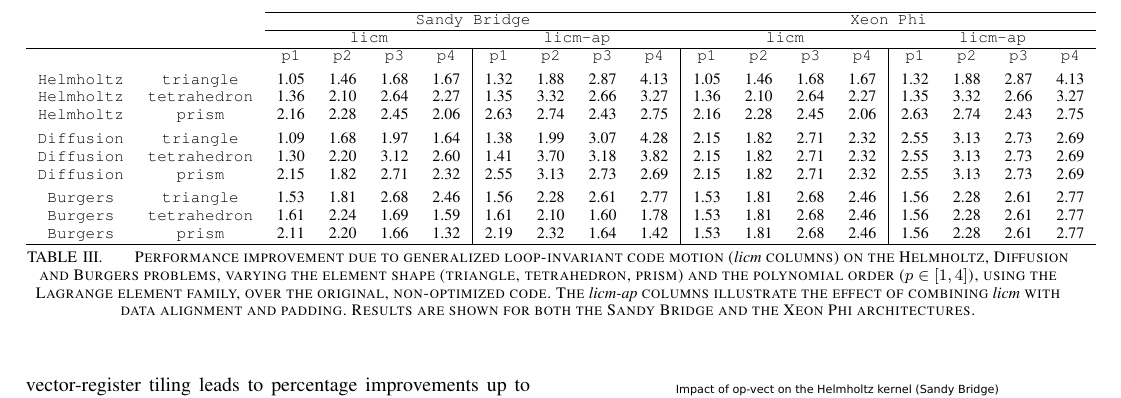
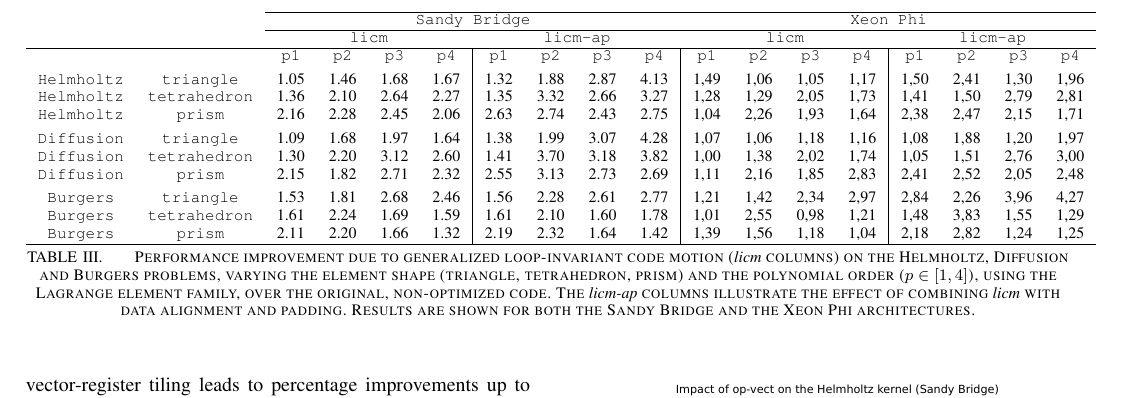
Before and after one commit to FabioLuporini/Paper-CrossLoopOptimizationFEM, a LaTeX paper (paper/bare_conf.tex): part of page 8 of 11, cut so that both start at the same text. Compiled offline with pdfLaTeX.

Commit message:
Update licm table

```diff
--- a/paper/bare_conf.tex
+++ b/paper/bare_conf.tex
@@ -805,17 +805,17 @@
 & & \multicolumn{4}{c}{\texttt{licm}} & \multicolumn{4}{c}{\texttt{licm-ap}} & \multicolumn{4}{c}{\texttt{licm}} & \multicolumn{4}{c}{\texttt{licm-ap}} \\
 \cline{1-18}
 & & \texttt{p1} & \texttt{p2} & \texttt{p3} & \texttt{p4} & \texttt{p1} & \texttt{p2} & \texttt{p3} & \texttt{p4} & \texttt{p1} & \texttt{p2} & \texttt{p3} & \texttt{p4} & \texttt{p1} & \texttt{p2} & \texttt{p3} & \texttt{p4} \\[0.1cm]
-\texttt{Helmholtz} & \texttt{triangle} & 1.05 & 1.46 & 1.68 & 1.67 & 1.32 & 1.88 & 2.87 & 4.13 & 1.05 & 1.46 & 1.68 & 1.67 & 1.32 & 1.88 & 2.87 & 4.13 \\
-\texttt{Helmholtz} & \texttt{tetrahedron} & 1.36 & 2.10 & 2.64 & 2.27 & 1.35 & 3.32 & 2.66 & 3.27 & 1.36 & 2.10 & 2.64 & 2.27 & 1.35 & 3.32 & 2.66 & 3.27 \\
-\texttt{Helmholtz} & \texttt{prism} & 2.16 & 2.28 & 2.45 & 2.06 & 2.63 & 2.74 & 2.43 & 2.75 & 2.16 & 2.28 & 2.45 & 2.06 & 2.63 & 2.74 & 2.43 & 2.75\\[0.1cm]
+\texttt{Helmholtz} & \texttt{triangle} & 1.05 & 1.46 & 1.68 & 1.67 & 1.32 & 1.88 & 2.87 & 4.13 & 1,49 & 1,06 & 1,05 & 1,17 & 1,50 & 2,41 & 1,30 & 1,96 \\
+\texttt{Helmholtz} & \texttt{tetrahedron} & 1.36 & 2.10 & 2.64 & 2.27 & 1.35 & 3.32 & 2.66 & 3.27 & 1,28 & 1,29 & 2,05 & 1,73 & 1,41 & 1,50 & 2,79 & 2,81 \\
+\texttt{Helmholtz} & \texttt{prism} & 2.16 & 2.28 & 2.45 & 2.06 & 2.63 & 2.74 & 2.43 & 2.75 & 1,04 & 2,26 & 1,93 & 1,64 & 2,38 & 2,47 & 2,15 & 1,71\\[0.1cm]
 %\cline{1-18}
-\texttt{Diffusion} & \texttt{triangle} & 1.09 & 1.68 & 1.97 & 1.64 & 1.38 & 1.99 & 3.07 & 4.28 & 2.15 & 1.82 & 2.71 & 2.32 & 2.55 & 3.13 & 2.73 & 2.69\\
-\texttt{Diffusion} & \texttt{tetrahedron} & 1.30 & 2.20 & 3.12 & 2.60 & 1.41 & 3.70 & 3.18 & 3.82 & 2.15 & 1.82 & 2.71 & 2.32 & 2.55 & 3.13 & 2.73 & 2.69\\
-\texttt{Diffusion} & \texttt{prism} & 2.15 & 1.82 & 2.71 & 2.32 & 2.55 & 3.13 & 2.73 & 2.69 & 2.15 & 1.82 & 2.71 & 2.32 & 2.55 & 3.13 & 2.73 & 2.69\\[0.1cm]
+\texttt{Diffusion} & \texttt{triangle} & 1.09 & 1.68 & 1.97 & 1.64 & 1.38 & 1.99 & 3.07 & 4.28 & 1,07 & 1,06 & 1,18 & 1,16 & 1,08 & 1,88 & 1,20 & 1,97\\
+\texttt{Diffusion} & \texttt{tetrahedron} & 1.30 & 2.20 & 3.12 & 2.60 & 1.41 & 3.70 & 3.18 & 3.82 & 1,00 & 1,38 & 2,02 & 1,74 & 1,05 & 1,51 & 2,76 & 3,00\\
+\texttt{Diffusion} & \texttt{prism} & 2.15 & 1.82 & 2.71 & 2.32 & 2.55 & 3.13 & 2.73 & 2.69 & 1,11 & 2,16 & 1,85 & 2,83 & 2,41 & 2,52 & 2,05 & 2,48\\[0.1cm]
 %\cline{1-18}
-\texttt{Burgers} & \texttt{triangle} & 1.53 & 1.81 & 2.68 & 2.46 & 1.56 & 2.28 & 2.61 & 2.77 & 1.53 & 1.81 & 2.68 & 2.46 & 1.56 & 2.28 & 2.61 & 2.77 \\
-\texttt{Burgers} & \texttt{tetrahedron} & 1.61 & 2.24 & 1.69 & 1.59 & 1.61 & 2.10 & 1.60 & 1.78 & 1.53 & 1.81 & 2.68 & 2.46 & 1.56 & 2.28 & 2.61 & 2.77 \\
-\texttt{Burgers} & \texttt{prism} & 2.11 & 2.20 & 1.66 & 1.32 & 2.19 & 2.32 & 1.64 & 1.42 & 1.53 & 1.81 & 2.68 & 2.46 & 1.56 & 2.28 & 2.61 & 2.77 \\
+\texttt{Burgers} & \texttt{triangle} & 1.53 & 1.81 & 2.68 & 2.46 & 1.56 & 2.28 & 2.61 & 2.77 & 1,21 & 1,42 & 2,34 & 2,97 & 2,84 & 2,26 & 3,96 & 4,27 \\
+\texttt{Burgers} & \texttt{tetrahedron} & 1.61 & 2.24 & 1.69 & 1.59 & 1.61 & 2.10 & 1.60 & 1.78 & 1,01 & 2,55 & 0,98 & 1,21 & 1,48 & 3,83 & 1,55 & 1,29 \\
+\texttt{Burgers} & \texttt{prism} & 2.11 & 2.20 & 1.66 & 1.32 & 2.19 & 2.32 & 1.64 & 1.42 & 1,39 & 1,56 & 1,18 & 1,04 & 2,18 & 2,82 & 1,24 & 1,25 \\
 \cline{1-18}
 \end{tabularx}
 }
```
Also changed, not shown: paper/bare_conf.pdf.
